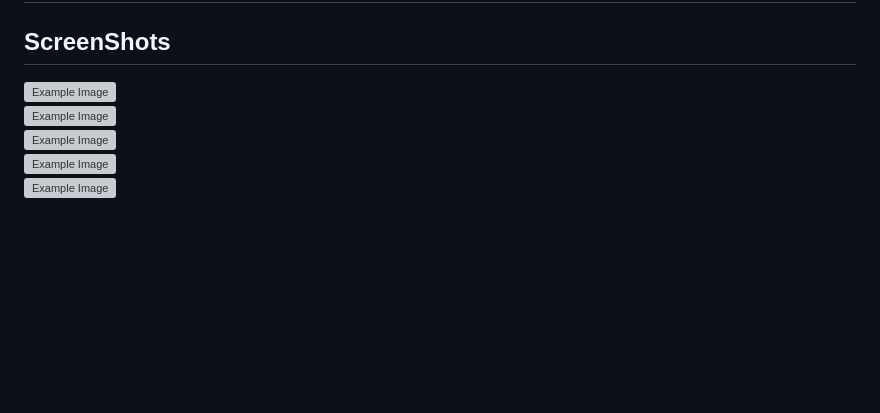
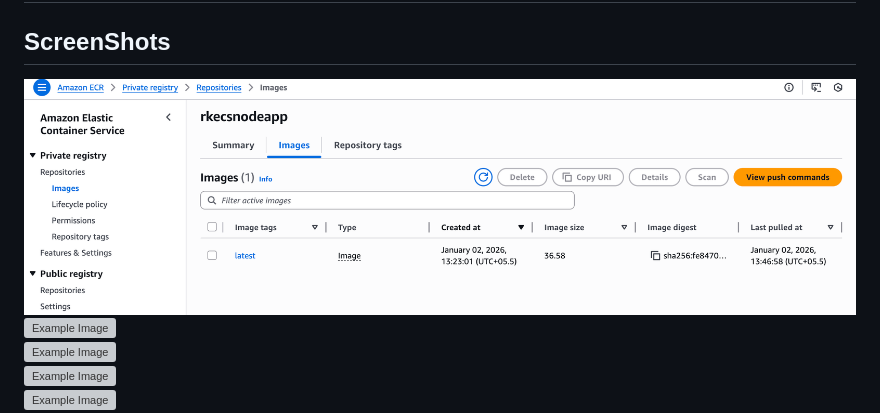
Before and after one commit to RAHULK18/Docker-RK, a Markdown page: node-todo-cicd-rk/README.md, the part around the change. GitHub-like rendering; blank space fills up the shorter version; grey boxes are pictures that could not be loaded.

```diff
--- a/node-todo-cicd-rk/README.md
+++ b/node-todo-cicd-rk/README.md
@@ -16,7 +16,7 @@ This project showcases how to:
 ## 🏗️ Architecture Overview
 
 ## ScreenShots
-![Example Image](screenshots/screenshots_1.png) <br>
+![Example Image](screenshots/image1.png) <br>
 ![Example Image](screenshots/screenshots_2.png) <br>
 ![Example Image](screenshots/screenshots_3.png) <br>
 ![Example Image](screenshots/screenshots_4.png) <br>
```
